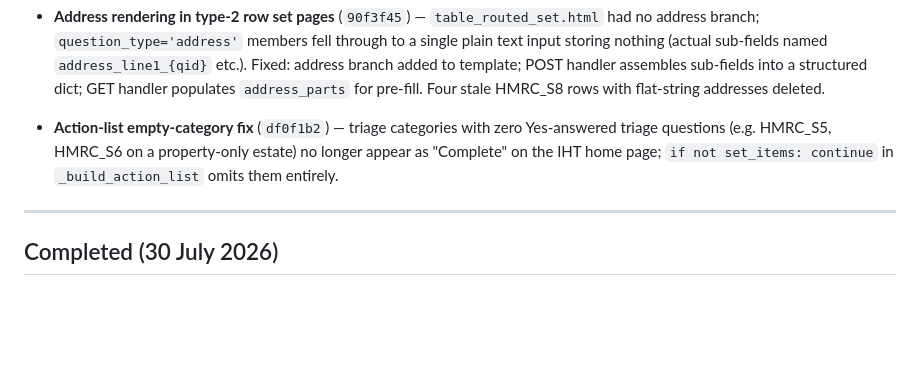
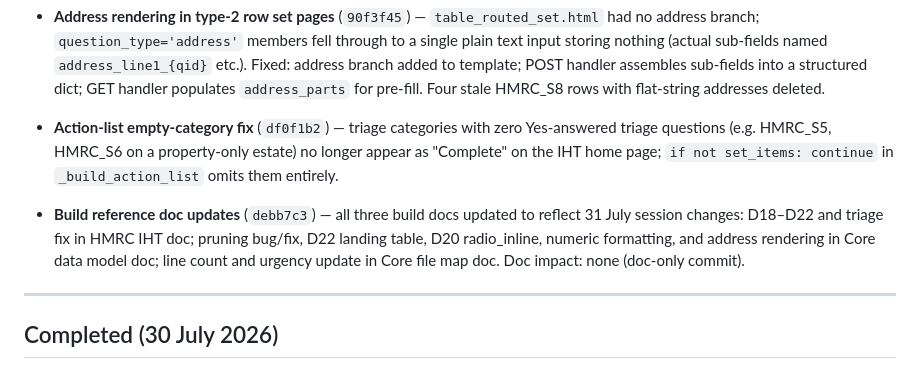
Before and after one commit to robertdevereux/cg_data_exchange, a Markdown page: 260730_Backlog.md, the part around the change. GitHub-like rendering; blank space fills up the shorter version.

Commit message:
Backlog: log debb7c3 build-doc update in Completed (31 July 2026)
Co-Authored-By: Claude Sonnet 4.6 <noreply@anthropic.com>

```diff
--- a/260730_Backlog.md
+++ b/260730_Backlog.md
@@ -586,6 +586,11 @@ summary here for backlog tracking.
   "Complete" on the IHT home page; `if not set_items: continue` in `_build_action_list` omits
   them entirely.
 
+- **Build reference doc updates** (`debb7c3`) — all three build docs updated to reflect 31 July
+  session changes: D18–D22 and triage fix in HMRC IHT doc; pruning bug/fix, D22 landing table,
+  D20 radio_inline, numeric formatting, and address rendering in Core data model doc; line count
+  and urgency update in Core file map doc. Doc impact: none (doc-only commit).
+
 ---
 
 ## Completed (30 July 2026)
```
